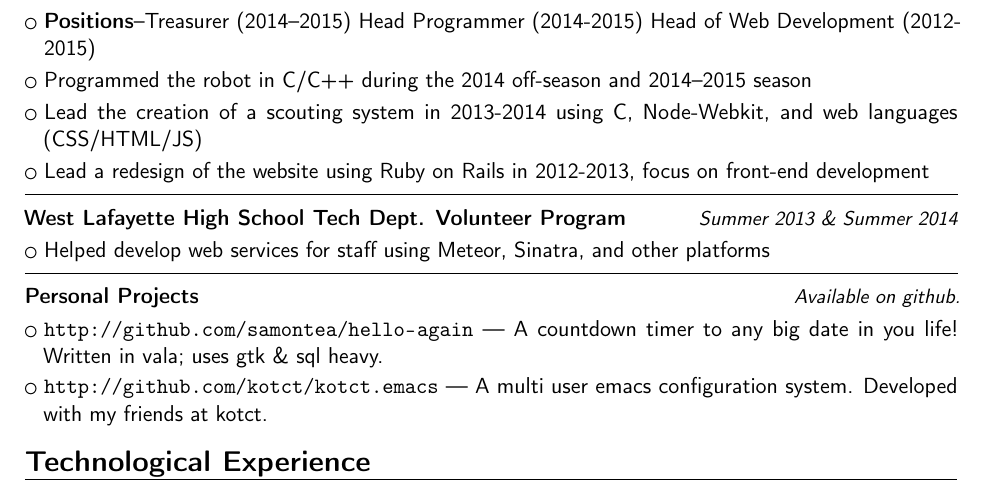
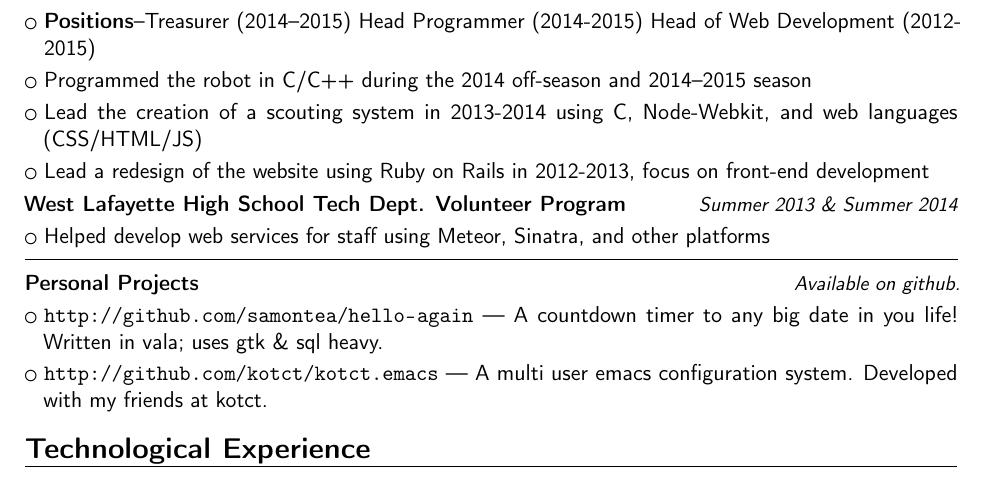
Before and after one commit to samontea/resume, a LaTeX CV (resume.tex): part of the page, cut so that both start at the same text. Compiled offline with pdfLaTeX.

Commit message:
style update

```diff
--- a/resume.tex
+++ b/resume.tex
@@ -58,11 +58,6 @@
 \cvlistitem{Programmed the robot in C/C++ during the 2014 off-season and 2014--2015 season}
 \cvlistitem{Lead the creation of a scouting system in 2013-2014 using C, Node-Webkit, and web languages (CSS/HTML/JS)}
 \cvlistitem{Lead a redesign of the website using Ruby on Rails in 2012-2013, focus on front-end development}
-
-\vspace{1pt}
-\hrule
-\vspace{7pt}
-
 \cvitemwithcomment{}{\textbf{West Lafayette High School Tech Dept. Volunteer Program}}{Summer 2013 \& Summer 2014}
 %% \cvlistitem{Helped manage, maintain, and repair computer hardware and software}
 %% \cvlistitem{Provided technical support and training (both hardware and software) to staff and students}
```
Also changed, not shown: resume.pdf.
